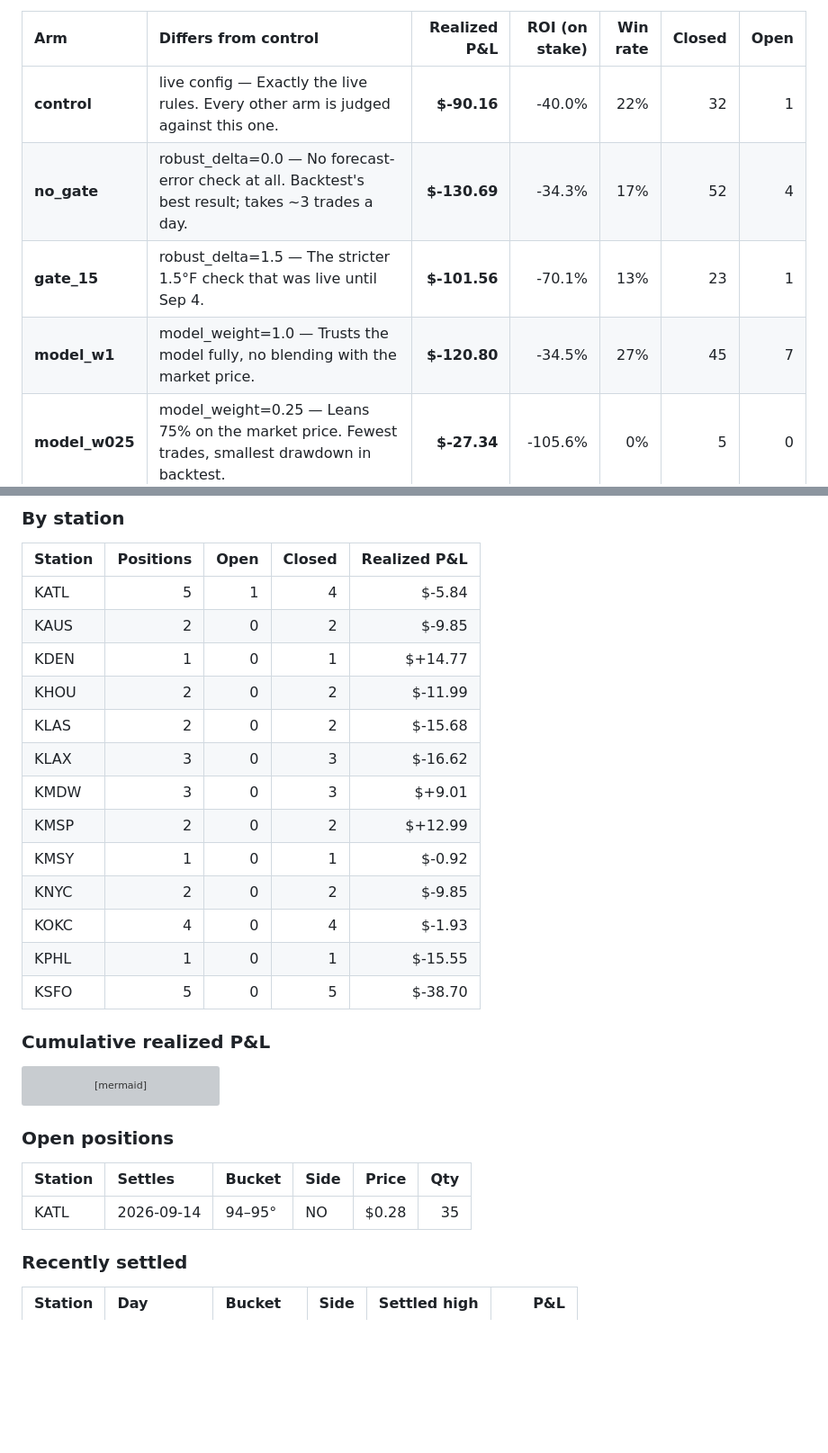
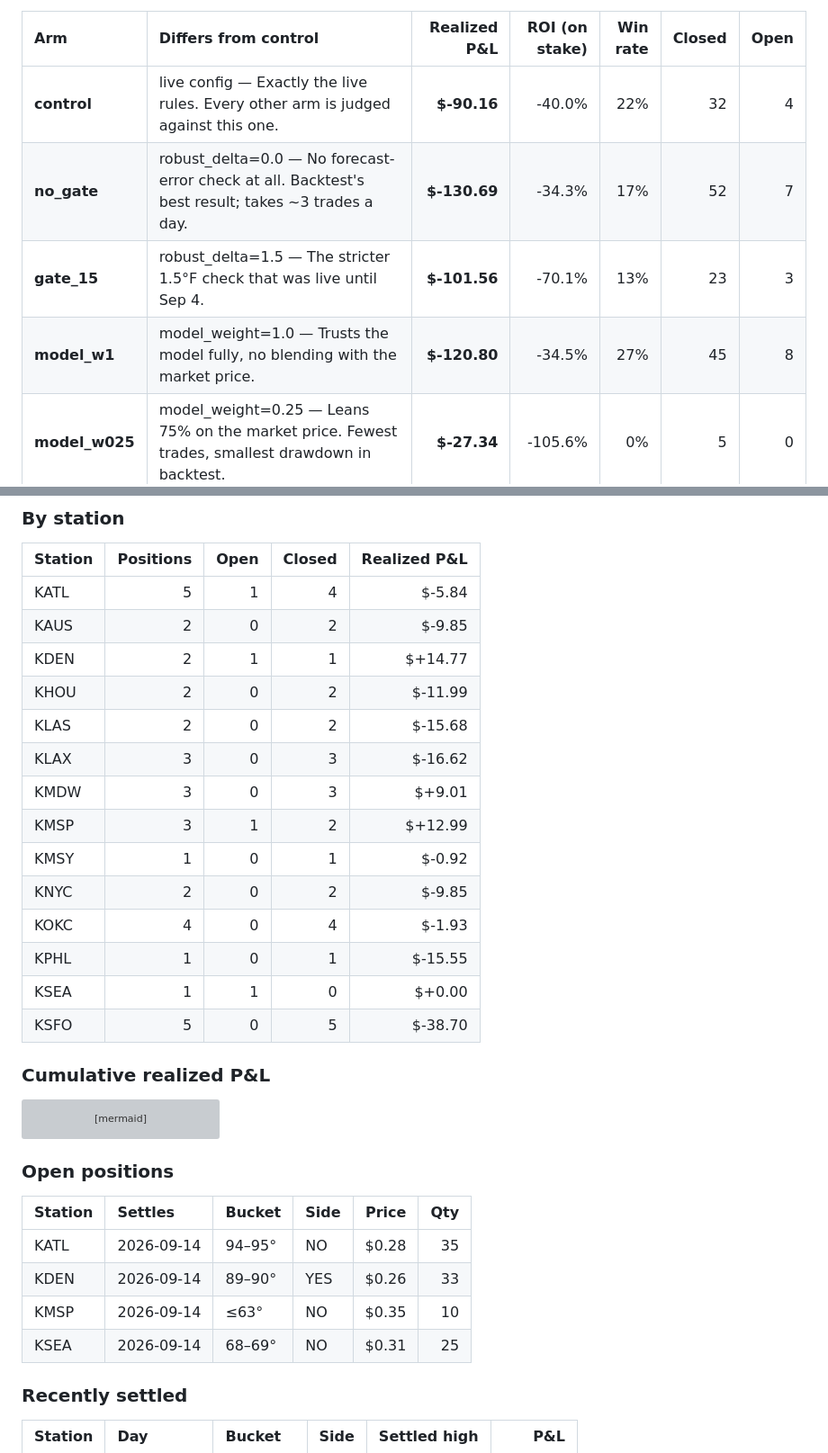
Before and after one commit to aryanvaid2108/prediction-trading, a Markdown page: DASHBOARD.md, 2 parts joined by grey strips. Shown at 90% size. Rendered like a GitHub page; blank space fills up the shorter version; grey boxes are pictures that could not be loaded.

Commit message:
paper tick 2026-09-14 19:25Z

```diff
--- a/DASHBOARD.md
+++ b/DASHBOARD.md
@@ -30,9 +30,9 @@ _Updated 2026-09-14 17:27 UTC · bankroll $150 per arm · stations KNYC · KMDW
 
 | Arm | Differs from control | Realized P&L | ROI (on stake) | Win rate | Closed | Open |
 |:--|:--|---:|---:|---:|---:|---:|
-| **control** | live config — Exactly the live rules. Every other arm is judged against this one. | **$-90.16** | -40.0% | 22% | 32 | 1 |
-| **no_gate** | robust_delta=0.0 — No forecast-error check at all. Backtest's best result; takes ~3 trades a day. | **$-130.69** | -34.3% | 17% | 52 | 4 |
-| **gate_15** | robust_delta=1.5 — The stricter 1.5°F check that was live until Sep 4. | **$-101.56** | -70.1% | 13% | 23 | 1 |
-| **model_w1** | model_weight=1.0 — Trusts the model fully, no blending with the market price. | **$-120.80** | -34.5% | 27% | 45 | 7 |
+| **control** | live config — Exactly the live rules. Every other arm is judged against this one. | **$-90.16** | -40.0% | 22% | 32 | 4 |
+| **no_gate** | robust_delta=0.0 — No forecast-error check at all. Backtest's best result; takes ~3 trades a day. | **$-130.69** | -34.3% | 17% | 52 | 7 |
+| **gate_15** | robust_delta=1.5 — The stricter 1.5°F check that was live until Sep 4. | **$-101.56** | -70.1% | 13% | 23 | 3 |
+| **model_w1** | model_weight=1.0 — Trusts the model fully, no blending with the market price. | **$-120.80** | -34.5% | 27% | 45 | 8 |
 | **model_w025** | model_weight=0.25 — Leans 75% on the market price. Fewest trades, smallest drawdown in backtest. | **$-27.34** | -105.6% | 0% | 5 | 0 |
 | **early** | ticks=(15, 17) — Enters only at the 11:00 and 13:00 ET ticks, never the afternoon. | **$-14.79** | -9.6% | 33% | 21 | 1 |
@@ -46,16 +46,17 @@ _Updated 2026-09-14 17:27 UTC · bankroll $150 per arm · stations KNYC · KMDW
 |:--|--:|--:|--:|--:|
 | KATL | 5 | 1 | 4 | $-5.84 |
 | KAUS | 2 | 0 | 2 | $-9.85 |
-| KDEN | 1 | 0 | 1 | $+14.77 |
+| KDEN | 2 | 1 | 1 | $+14.77 |
 | KHOU | 2 | 0 | 2 | $-11.99 |
 | KLAS | 2 | 0 | 2 | $-15.68 |
 | KLAX | 3 | 0 | 3 | $-16.62 |
 | KMDW | 3 | 0 | 3 | $+9.01 |
-| KMSP | 2 | 0 | 2 | $+12.99 |
+| KMSP | 3 | 1 | 2 | $+12.99 |
 | KMSY | 1 | 0 | 1 | $-0.92 |
 | KNYC | 2 | 0 | 2 | $-9.85 |
 | KOKC | 4 | 0 | 4 | $-1.93 |
 | KPHL | 1 | 0 | 1 | $-15.55 |
+| KSEA | 1 | 1 | 0 | $+0.00 |
 | KSFO | 5 | 0 | 5 | $-38.70 |
 
 ### Cumulative realized P&L
@@ -72,6 +73,9 @@ xychart-beta
 | Station | Settles | Bucket | Side | Price | Qty |
 |:--|:--|:--|:--|--:|--:|
 | KATL | 2026-09-14 | 94–95° | NO | $0.28 | 35 |
+| KDEN | 2026-09-14 | 89–90° | YES | $0.26 | 33 |
+| KMSP | 2026-09-14 | ≤63° | NO | $0.35 | 10 |
+| KSEA | 2026-09-14 | 68–69° | NO | $0.31 | 25 |
 
 ### Recently settled
 
```
Also changed, not shown: other parts of DASHBOARD.md (+2 -2 lines).
